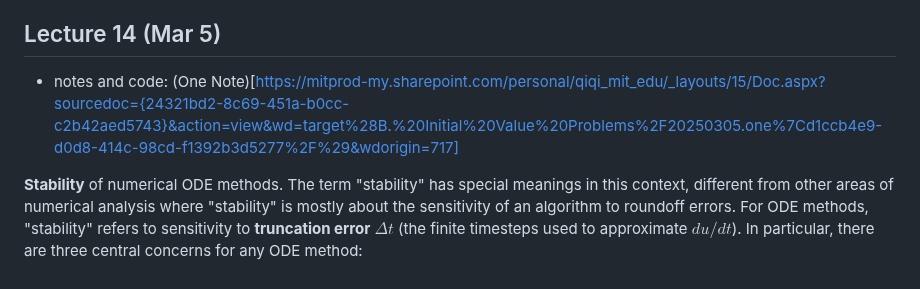
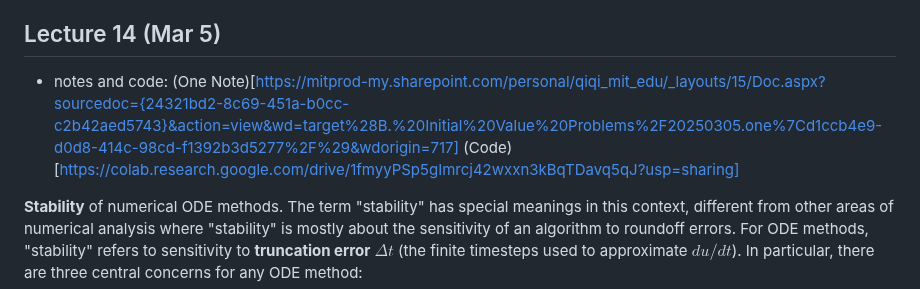
Before and after one commit to mitmath/numerical_hub, a Markdown page: README.md, the part around one of its changes. Rendered like a GitHub page.

```diff
--- a/README.md
+++ b/README.md
@@ -242,7 +242,7 @@ Moreover, we used the "stencil" algorithm from pset 1 to derive a *3rd-order* fi
 
 ## Lecture 14 (Mar 5)
 
-* notes and code: (One Note)[https://mitprod-my.sharepoint.com/personal/qiqi_mit_edu/_layouts/15/Doc.aspx?sourcedoc={24321bd2-8c69-451a-b0cc-c2b42aed5743}&action=view&wd=target%28B.%20Initial%20Value%20Problems%2F20250305.one%7Cd1ccb4e9-d0d8-414c-98cd-f1392b3d5277%2F%29&wdorigin=717]
+* notes and code: (One Note)[https://mitprod-my.sharepoint.com/personal/qiqi_mit_edu/_layouts/15/Doc.aspx?sourcedoc={24321bd2-8c69-451a-b0cc-c2b42aed5743}&action=view&wd=target%28B.%20Initial%20Value%20Problems%2F20250305.one%7Cd1ccb4e9-d0d8-414c-98cd-f1392b3d5277%2F%29&wdorigin=717] (Code)[https://colab.research.google.com/drive/1fmyyPSp5gImrcj42wxxn3kBqTDavq5qJ?usp=sharing]
 
 **Stability** of numerical ODE methods.  The term "stability" has special meanings in this context, different from other areas of numerical analysis where "stability" is mostly about the sensitivity of an algorithm to roundoff errors.  For ODE methods, "stability" refers to sensitivity to **truncation error** $\Delta t$ (the finite timesteps used to approximate $du/dt$).  In particular, there are three central concerns for any ODE method:
 
```
Also changed, not shown: other parts of README.md (+1 -1 lines).
